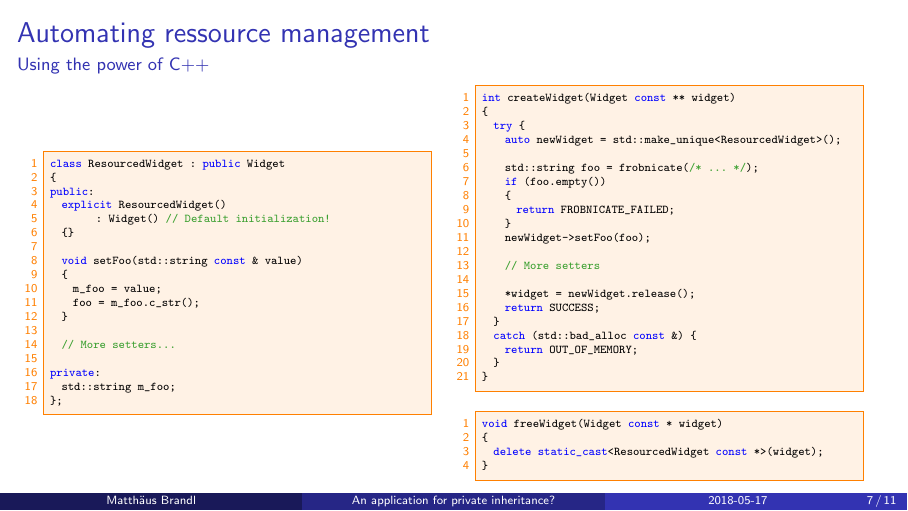
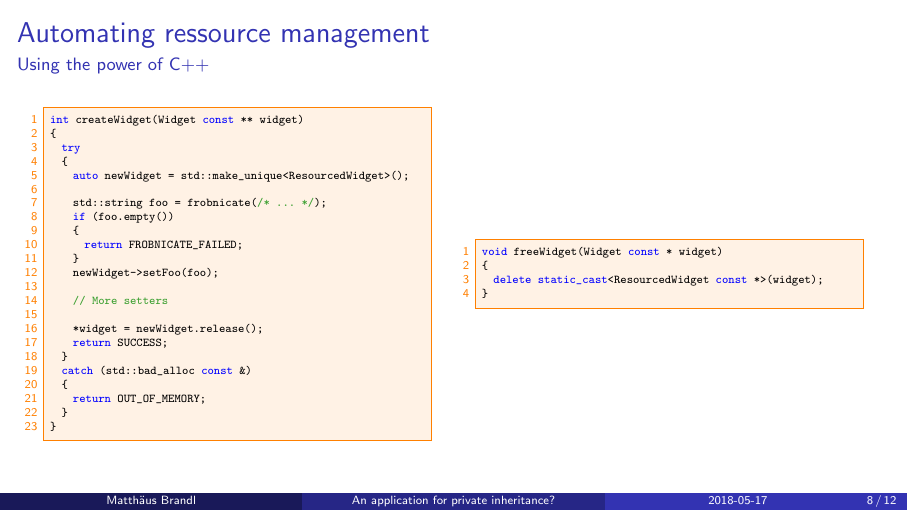
Before and after one commit to brandl-muc/slides, LaTeX slides (2018-05-17 MUC++ An application for private inheritance/2018-05-17 MUC++ An application for private inheritance.tex): page 17 of 27. Compiled offline with pdfLaTeX.

Commit message:
Moves implementation of createWidget() and freeWidget() of the public case to their own slide

```diff
--- a/2018-05-17 MUC++ An application for private inheritance/2018-05-17 MUC++ An application for private inheritance.tex
+++ b/2018-05-17 MUC++ An application for private inheritance/2018-05-17 MUC++ An application for private inheritance.tex
@@ -237,12 +237,21 @@ private:
 };
 \end{TinyC++}
 \end{column}
-\pause
+\end{columns}
+\end{frame}
+
+%%%%%%%%%%%%%%%%%%%%%%%%%%%%%%%%%%%%%%%%%%%%%%%%%%%%%%%%%%%%%%%%%%%%%%%
+
+\begin{frame}[fragile]
+\frametitle{Automating ressource management}
+\framesubtitle{Using the power of C++}
+\begin{columns}
 \begin{column}{0.45\textwidth}
 \begin{TinyC++}
 int createWidget(Widget const ** widget)
 {
-	try	{
+	try
+	{
 		auto newWidget = std::make_unique<ResourcedWidget>();
 
 		std::string	foo = frobnicate(/* ... */);
@@ -257,12 +266,15 @@ int createWidget(Widget const ** widget)
 		*widget = newWidget.release();
 		return SUCCESS;
 	}
-	catch (std::bad_alloc const &)	{
+	catch (std::bad_alloc const &)
+	{
 		return OUT_OF_MEMORY;
 	}
 }
 \end{TinyC++}
+\end{column}
 \pause
+\begin{column}{0.45\textwidth}
 \begin{TinyC++}
 void freeWidget(Widget const * widget)
 {
```
